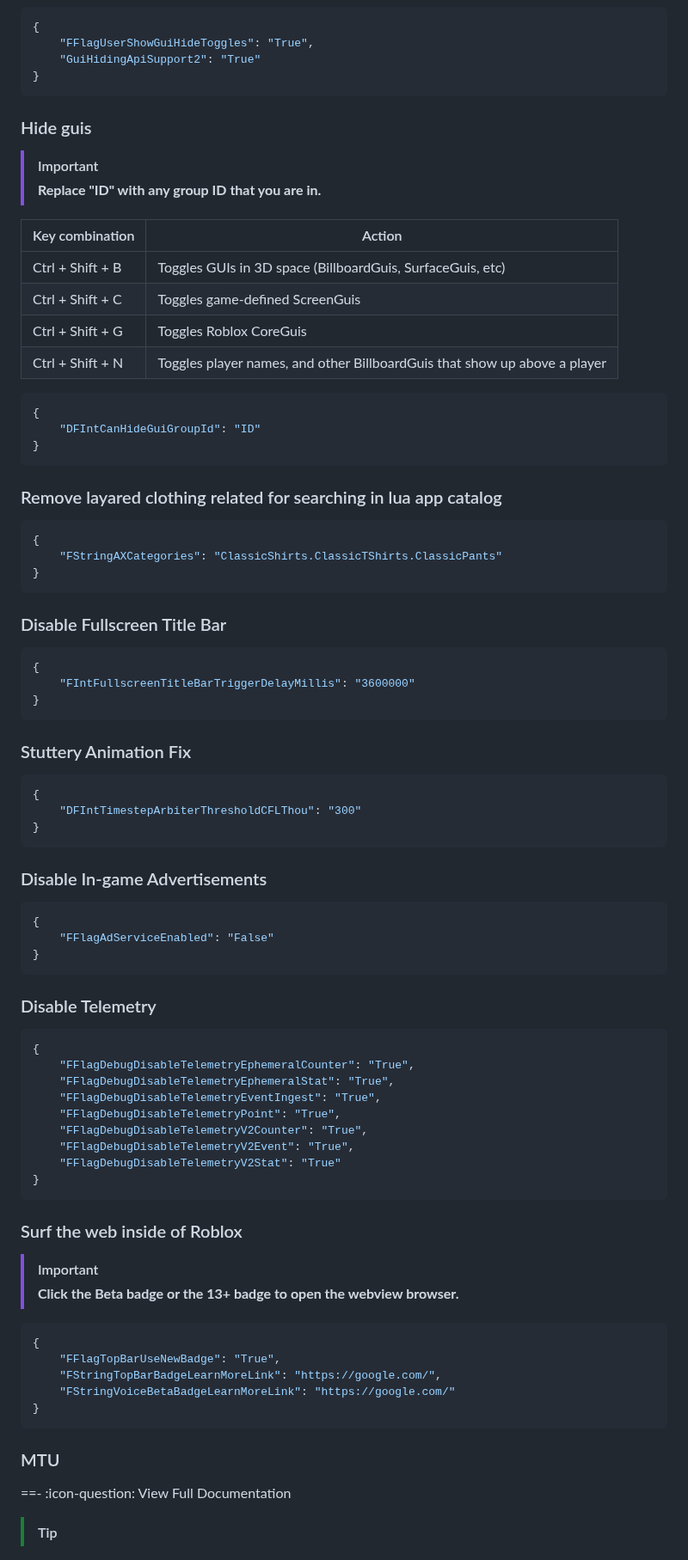
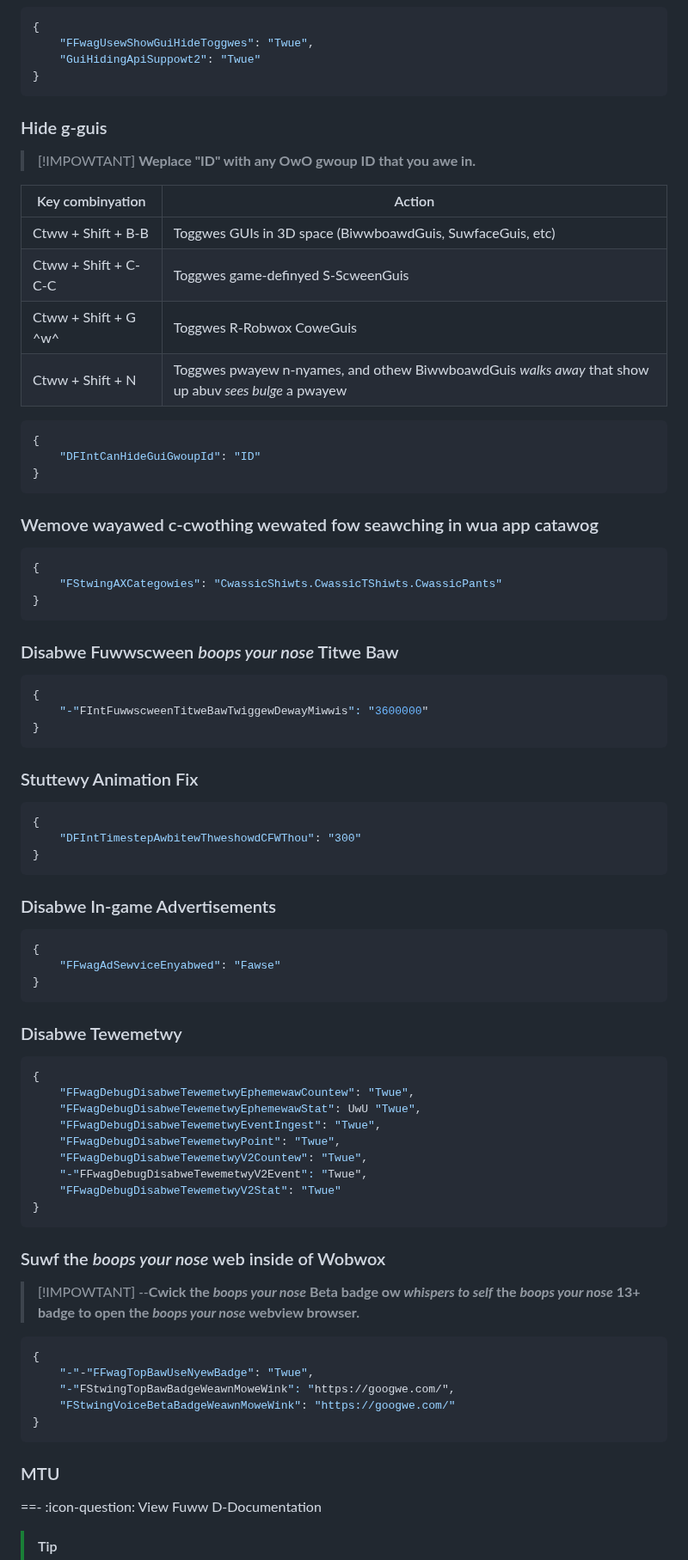
Before and after one commit to virtualflags/archive, a Markdown page: Fast Flags/Quality of Life.md, the part around one of its changes. Shown at 86% size. GitHub-like rendering.

````diff
--- a/Fast Flags/Quality of Life.md
+++ b/Fast Flags/Quality of Life.md
@@ -73,70 +73,70 @@ order: -4
 ```json
 {
-    "FFlagUserShowGuiHideToggles": "True",
-    "GuiHidingApiSupport2": "True"
+    "FFwagUsewShowGuiHideToggwes": "Twue",
+    "GuiHidingApiSuppowt2": "Twue"
 }
 ```
-### Hide guis
-> [!IMPORTANT]
-> **Replace "ID" with any group ID that you are in.**
+### Hide g-guis
+> [!IMPOWTANT]
+> **Weplace "ID" with any OwO gwoup ID that you awe in.**
 
-| Key combination   | Action                                                                    |
+| Key combinyation   | Action                                                                    |
 | ----------------- | ------------------------------------------------------------------------- |
-| Ctrl + Shift + B  | Toggles GUIs in 3D space (BillboardGuis, SurfaceGuis, etc)                |
-| Ctrl + Shift + C  | Toggles game-defined ScreenGuis                                           |
-| Ctrl + Shift + G  | Toggles Roblox CoreGuis                                                   |
-| Ctrl + Shift + N  | Toggles player names, and other BillboardGuis that show up above a player |
+| Ctww + Shift + B-B  | Toggwes GUIs in 3D space (BiwwboawdGuis, SuwfaceGuis, etc)                |
+| Ctww + Shift + C-C-C  | Toggwes game-definyed S-ScweenGuis                                           |
+| Ctww + Shift + G ^w^  | Toggwes R-Robwox CoweGuis                                                   |
+| Ctww + Shift + N  | Toggwes pwayew n-nyames, and othew BiwwboawdGuis *walks away* that show up abuv *sees bulge* a pwayew |
 ```json
 {
-    "DFIntCanHideGuiGroupId": "ID"
+    "DFIntCanHideGuiGwoupId": "ID"
 }
 ```
-### Remove layared clothing related for searching in lua app catalog
+### Wemove wayawed c-cwothing wewated fow seawching in wua app catawog
 ```json
 {
-    "FStringAXCategories": "ClassicShirts.ClassicTShirts.ClassicPants"
+    "FStwingAXCategowies": "CwassicShiwts.CwassicTShiwts.CwassicPants"
 }
 ```
-### Disable Fullscreen Title Bar
+### Disabwe Fuwwscween *boops your nose* Titwe Baw
 ```json
 {
-    "FIntFullscreenTitleBarTriggerDelayMillis": "3600000"
+    "-"FIntFuwwscweenTitweBawTwiggewDewayMiwwis": "3600000"
 }
 ```
-### Stuttery Animation Fix
+### Stuttewy Animation Fix
 ```json
 {
-    "DFIntTimestepArbiterThresholdCFLThou": "300"
+    "DFIntTimestepAwbitewThweshowdCFWThou": "300"
 }
 ```
-### Disable In-game Advertisements
+### Disabwe In-game Advertisements
 ```json
 {
-    "FFlagAdServiceEnabled": "False"
+    "FFwagAdSewviceEnyabwed": "Fawse"
 }
 ```
-### Disable Telemetry
+### Disabwe Tewemetwy
 ```json
 {
-    "FFlagDebugDisableTelemetryEphemeralCounter": "True",
-    "FFlagDebugDisableTelemetryEphemeralStat": "True",
-    "FFlagDebugDisableTelemetryEventIngest": "True",
-    "FFlagDebugDisableTelemetryPoint": "True",
-    "FFlagDebugDisableTelemetryV2Counter": "True",
-    "FFlagDebugDisableTelemetryV2Event": "True",
-    "FFlagDebugDisableTelemetryV2Stat": "True"
+    "FFwagDebugDisabweTewemetwyEphemewawCountew": "Twue",
+    "FFwagDebugDisabweTewemetwyEphemewawStat": UwU "Twue",
+    "FFwagDebugDisabweTewemetwyEventIngest": "Twue",
+    "FFwagDebugDisabweTewemetwyPoint": "Twue",
+    "FFwagDebugDisabweTewemetwyV2Countew": "Twue",
+    "-"FFwagDebugDisabweTewemetwyV2Event": "Twue",
+    "FFwagDebugDisabweTewemetwyV2Stat": "Twue"
 }
 ```
-### Surf the web inside of Roblox
-> [!IMPORTANT]
-> **Click the Beta badge or the 13+ badge to open the webview browser.**
+### Suwf the *boops your nose* web inside of Wobwox
+> [!IMPOWTANT]
+> *-*-**Cwick the *boops your nose* Beta badge ow *whispers to self* the *boops your nose* 13+ badge to open the *boops your nose* webview browser.**
 ```json
 {
-    "FFlagTopBarUseNewBadge": "True",
-    "FStringTopBarBadgeLearnMoreLink": "https://google.com/",
-    "FStringVoiceBetaBadgeLearnMoreLink": "https://google.com/"
+    "-"-"FFwagTopBawUseNyewBadge": "Twue",
+    "-"FStwingTopBawBadgeWeawnMoweWink": "https://googwe.com/",
+    "FStwingVoiceBetaBadgeWeawnMoweWink": "https://googwe.com/"
 }
 ```
 ### MTU
-==- :icon-question: View Full Documentation
+==- :icon-question: View Fuww D-Documentation
 > [!TIP]
````
Also changed, not shown: other parts of Fast Flags/Quality of Life.md (+90 -90 lines).
